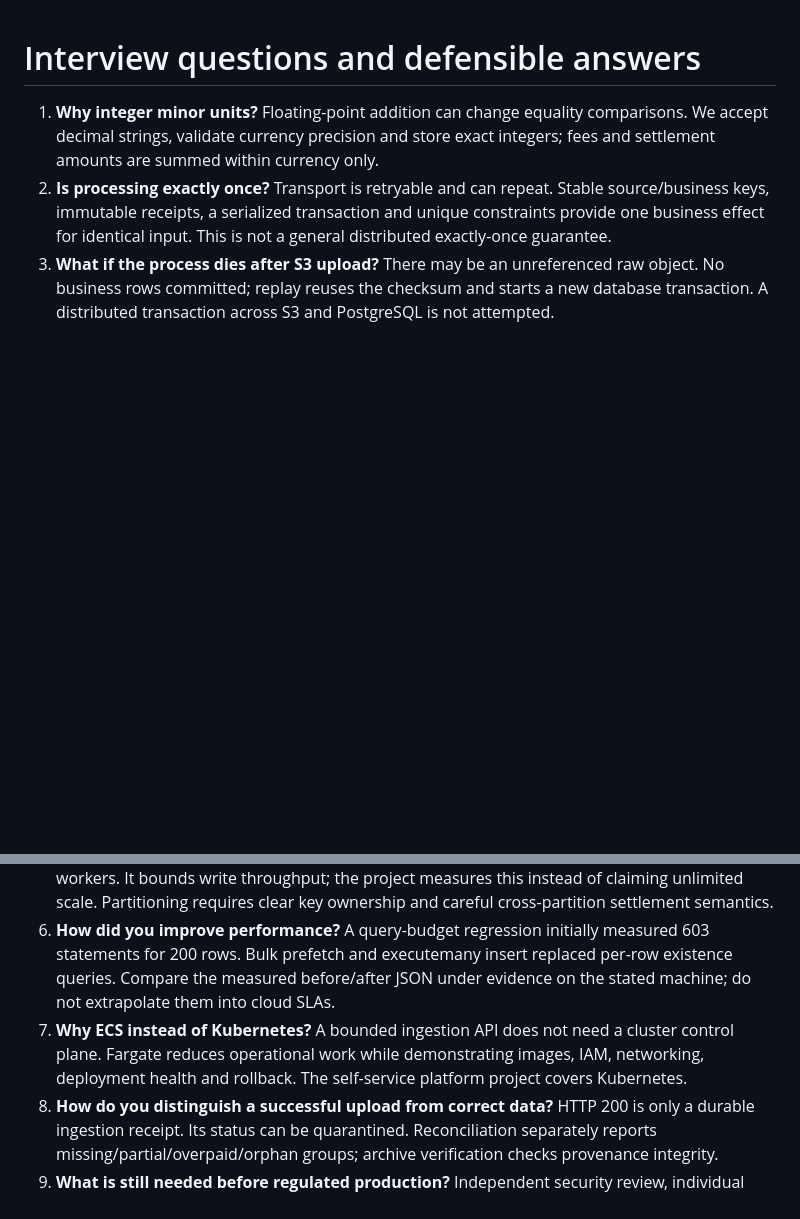
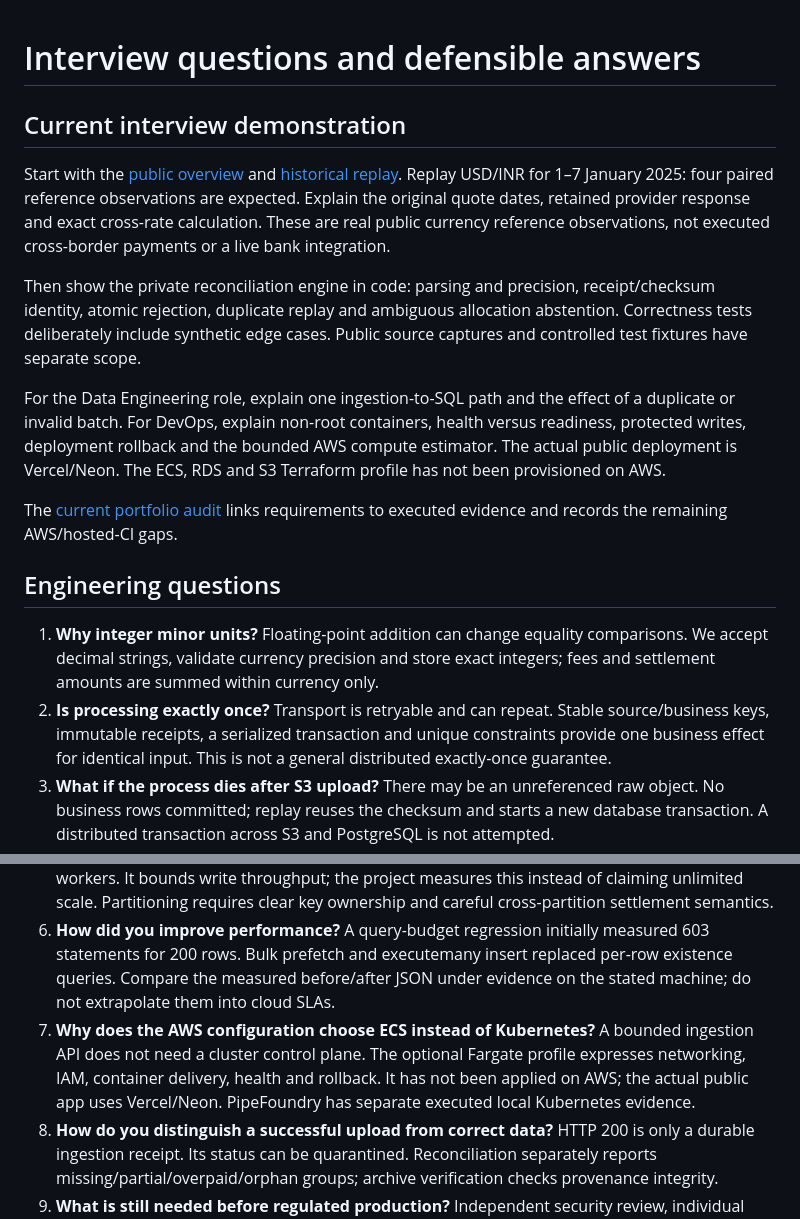
Before and after one commit to 9059Rohith/settlement-recon, a Markdown page: docs/interview.md, 2 parts joined by grey strips. GitHub-like rendering; blank space fills up the shorter version.

```diff
--- a/docs/interview.md
+++ b/docs/interview.md
@@ -1,4 +1,29 @@
 # Interview questions and defensible answers
+
+## Current interview demonstration
+
+Start with the [public overview](https://rohith-settlement-recon.vercel.app/workspace/overview)
+and [historical replay](https://rohith-settlement-recon.vercel.app/workspace/history).
+Replay USD/INR for 1–7 January 2025: four paired reference observations are
+expected. Explain the original quote dates, retained provider response and exact
+cross-rate calculation. These are real public currency reference observations,
+not executed cross-border payments or a live bank integration.
+
+Then show the private reconciliation engine in code: parsing and precision,
+receipt/checksum identity, atomic rejection, duplicate replay and ambiguous
+allocation abstention. Correctness tests deliberately include synthetic edge
+cases. Public source captures and controlled test fixtures have separate scope.
+
+For the Data Engineering role, explain one ingestion-to-SQL path and the effect
+of a duplicate or invalid batch. For DevOps, explain non-root containers,
+health versus readiness, protected writes, deployment rollback and the bounded
+AWS compute estimator. The actual public deployment is Vercel/Neon. The ECS,
+RDS and S3 Terraform profile has not been provisioned on AWS.
+
+The [current portfolio audit](openfx-interview-readiness.md) links requirements
+to executed evidence and records the remaining AWS/hosted-CI gaps.
+
+## Engineering questions
 
 1. **Why integer minor units?** Floating-point addition can change equality comparisons. We accept decimal strings, validate currency precision and store exact integers; fees and settlement amounts are summed within currency only.
 2. **Is processing exactly once?** Transport is retryable and can repeat. Stable source/business keys, immutable receipts, a serialized transaction and unique constraints provide one business effect for identical input. This is not a general distributed exactly-once guarantee.
@@ -6,7 +31,7 @@
 4. **Why reject an entire conflicting batch?** Publishing its other rows would make upstream correction and accounting ambiguous. Raw evidence and errors remain available; the operator fixes the source and submits new bytes. Real adjustment records need an explicit future design.
 5. **Why a global advisory lock?** It makes the ownership/duplicate race straightforward across workers. It bounds write throughput; the project measures this instead of claiming unlimited scale. Partitioning requires clear key ownership and careful cross-partition settlement semantics.
 6. **How did you improve performance?** A query-budget regression initially measured 603 statements for 200 rows. Bulk prefetch and executemany insert replaced per-row existence queries. Compare the measured before/after JSON under evidence on the stated machine; do not extrapolate them into cloud SLAs.
-7. **Why ECS instead of Kubernetes?** A bounded ingestion API does not need a cluster control plane. Fargate reduces operational work while demonstrating images, IAM, networking, deployment health and rollback. The self-service platform project covers Kubernetes.
+7. **Why does the AWS configuration choose ECS instead of Kubernetes?** A bounded ingestion API does not need a cluster control plane. The optional Fargate profile expresses networking, IAM, container delivery, health and rollback. It has not been applied on AWS; the actual public app uses Vercel/Neon. PipeFoundry has separate executed local Kubernetes evidence.
 8. **How do you distinguish a successful upload from correct data?** HTTP 200 is only a durable ingestion receipt. Its status can be quarantined. Reconciliation separately reports missing/partial/overpaid/orphan groups; archive verification checks provenance integrity.
 9. **What is still needed before regulated production?** Independent security review, individual identities, rate limits, tested disaster recovery, migration/runtime DB-role separation, retention/legal controls, broader accounting semantics and live workload testing. No compliance certification is claimed.
 10. **Can you reproduce the result?** Fresh clone, pinned dependencies, generated local credentials, Compose, CLI demo, full tests and benchmark script. PostgreSQL integration needs TEST_DATABASE_URL; the AWS profile needs account-specific inputs. Evidence records what was actually run.
```
Also changed, not shown: README.md (+2 -0 lines), docs/openfx-interview-readiness.md (added, +176 -0 lines), docs/openfx-jd-coverage.md (+12 -8 lines), evidence/interview-audit-1440-20261105.png (added), evidence/interview-audit-390-20261105.png (added), 7 other files.
